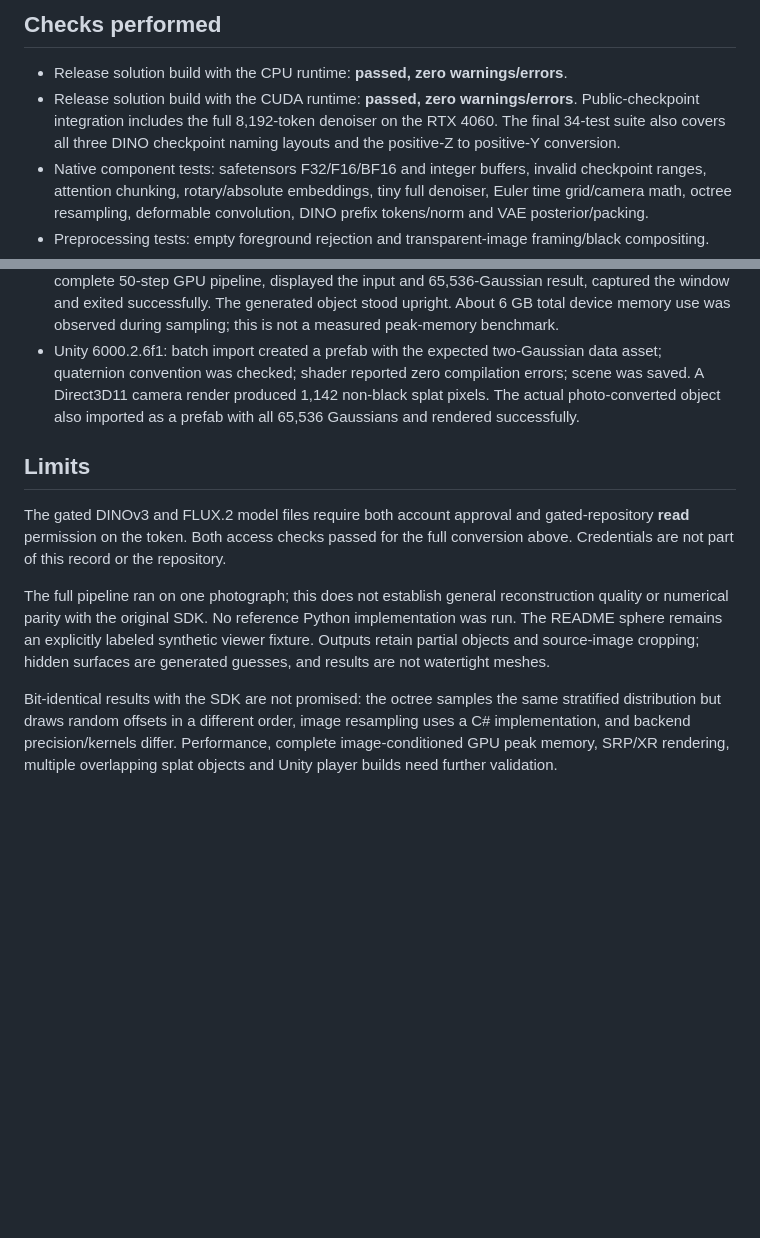
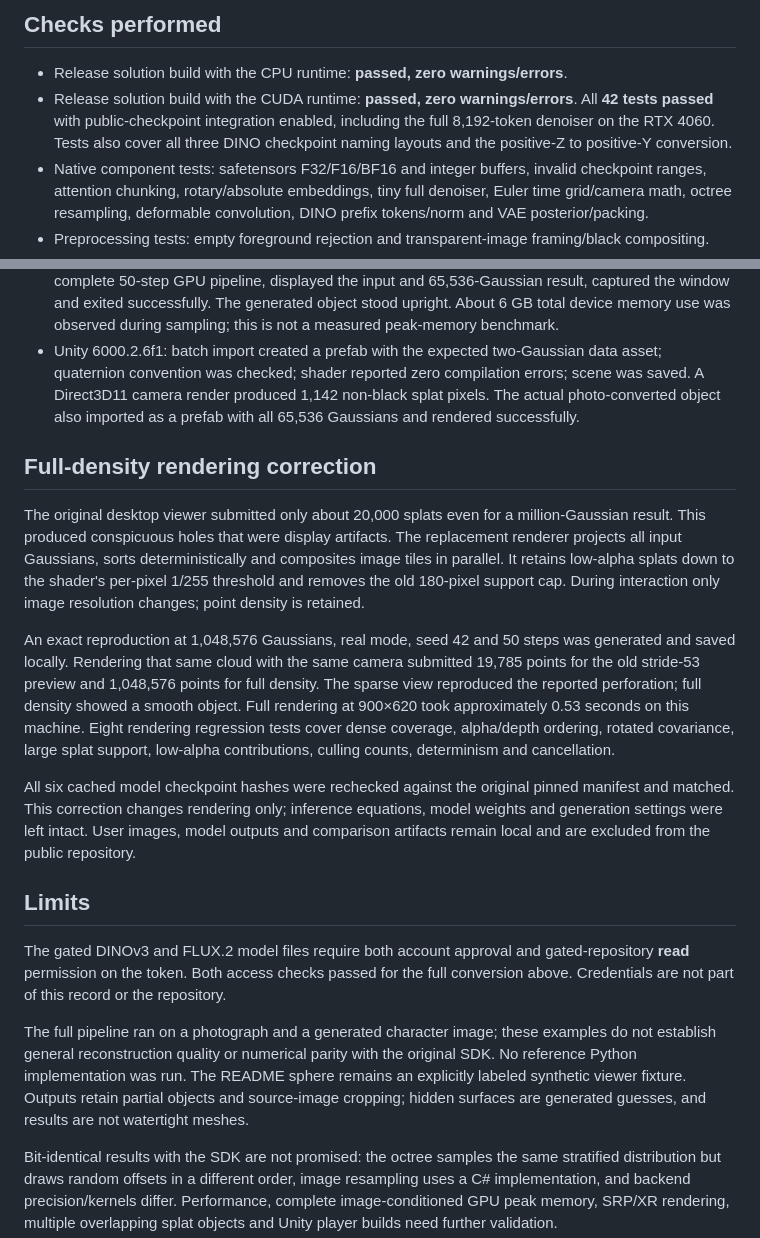
Before and after one commit to shohdi/idol-csharp, a Markdown page: docs/VALIDATION.md, 2 parts joined by grey strips. Drawn GitHub-style; blank space fills up the shorter version.

```diff
--- a/docs/VALIDATION.md
+++ b/docs/VALIDATION.md
@@ -5,7 +5,7 @@ Recorded on 2026-10-31. Windows x64; .NET SDK 9.0.200; TorchSharp 0.107.0 / LibT
 ## Checks performed
 
 - Release solution build with the CPU runtime: **passed, zero warnings/errors**.
-- Release solution build with the CUDA runtime: **passed, zero warnings/errors**. Public-checkpoint integration includes the full 8,192-token denoiser on the RTX 4060. The final 34-test suite also covers all three DINO checkpoint naming layouts and the positive-Z to positive-Y conversion.
+- Release solution build with the CUDA runtime: **passed, zero warnings/errors**. All **42 tests passed** with public-checkpoint integration enabled, including the full 8,192-token denoiser on the RTX 4060. Tests also cover all three DINO checkpoint naming layouts and the positive-Z to positive-Y conversion.
 - Native component tests: safetensors F32/F16/BF16 and integer buffers, invalid checkpoint ranges, attention chunking, rotary/absolute embeddings, tiny full denoiser, Euler time grid/camera math, octree resampling, deformable convolution, DINO prefix tokens/norm and VAE posterior/packing.
 - Preprocessing tests: empty foreground rejection and transparent-image framing/black compositing.
 - Download tests: gated access preflight, resumed HTTP range downloads, SHA-256 verification and corrupt-file rejection.
@@ -19,11 +19,19 @@ Recorded on 2026-10-31. Windows x64; .NET SDK 9.0.200; TorchSharp 0.107.0 / LibT
 - WPF conversion flow: selected a real photograph through the same method called by Browse, ran the complete 50-step GPU pipeline, displayed the input and 65,536-Gaussian result, captured the window and exited successfully. The generated object stood upright. About 6 GB total device memory use was observed during sampling; this is not a measured peak-memory benchmark.
 - Unity 6000.2.6f1: batch import created a prefab with the expected two-Gaussian data asset; quaternion convention was checked; shader reported zero compilation errors; scene was saved. A Direct3D11 camera render produced 1,142 non-black splat pixels. The actual photo-converted object also imported as a prefab with all 65,536 Gaussians and rendered successfully.
 
+## Full-density rendering correction
+
+The original desktop viewer submitted only about 20,000 splats even for a million-Gaussian result. This produced conspicuous holes that were display artifacts. The replacement renderer projects all input Gaussians, sorts deterministically and composites image tiles in parallel. It retains low-alpha splats down to the shader's per-pixel 1/255 threshold and removes the old 180-pixel support cap. During interaction only image resolution changes; point density is retained.
+
+An exact reproduction at 1,048,576 Gaussians, real mode, seed 42 and 50 steps was generated and saved locally. Rendering that same cloud with the same camera submitted 19,785 points for the old stride-53 preview and 1,048,576 points for full density. The sparse view reproduced the reported perforation; full density showed a smooth object. Full rendering at 900×620 took approximately 0.53 seconds on this machine. Eight rendering regression tests cover dense coverage, alpha/depth ordering, rotated covariance, large splat support, low-alpha contributions, culling counts, determinism and cancellation.
+
+All six cached model checkpoint hashes were rechecked against the original pinned manifest and matched. This correction changes rendering only; inference equations, model weights and generation settings were left intact. User images, model outputs and comparison artifacts remain local and are excluded from the public repository.
+
 ## Limits
 
 The gated DINOv3 and FLUX.2 model files require both account approval and gated-repository **read** permission on the token. Both access checks passed for the full conversion above. Credentials are not part of this record or the repository.
 
-The full pipeline ran on one photograph; this does not establish general reconstruction quality or numerical parity with the original SDK. No reference Python implementation was run. The README sphere remains an explicitly labeled synthetic viewer fixture. Outputs retain partial objects and source-image cropping; hidden surfaces are generated guesses, and results are not watertight meshes.
+The full pipeline ran on a photograph and a generated character image; these examples do not establish general reconstruction quality or numerical parity with the original SDK. No reference Python implementation was run. The README sphere remains an explicitly labeled synthetic viewer fixture. Outputs retain partial objects and source-image cropping; hidden surfaces are generated guesses, and results are not watertight meshes.
 
 Bit-identical results with the SDK are not promised: the octree samples the same stratified distribution but draws random offsets in a different order, image resampling uses a C# implementation, and backend precision/kernels differ. Performance, complete image-conditioned GPU peak memory, SRP/XR rendering, multiple overlapping splat objects and Unity player builds need further validation.
 
```
Also changed, not shown: README.md (+3 -1 lines), docs/images/desktop-viewer.png, 5 other files.
